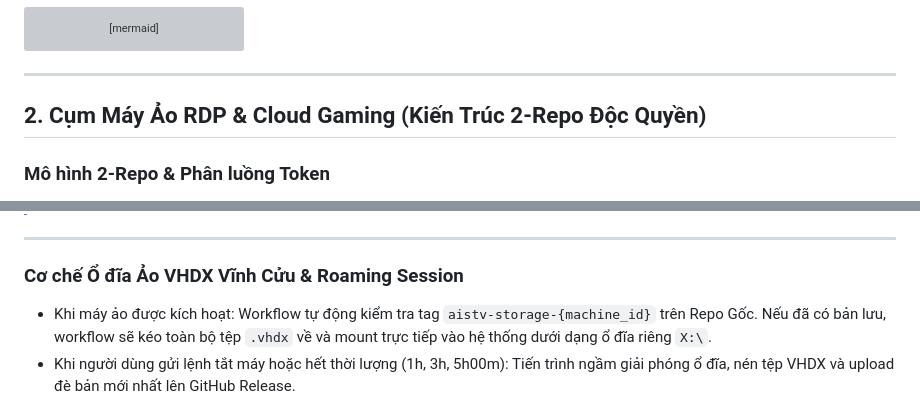
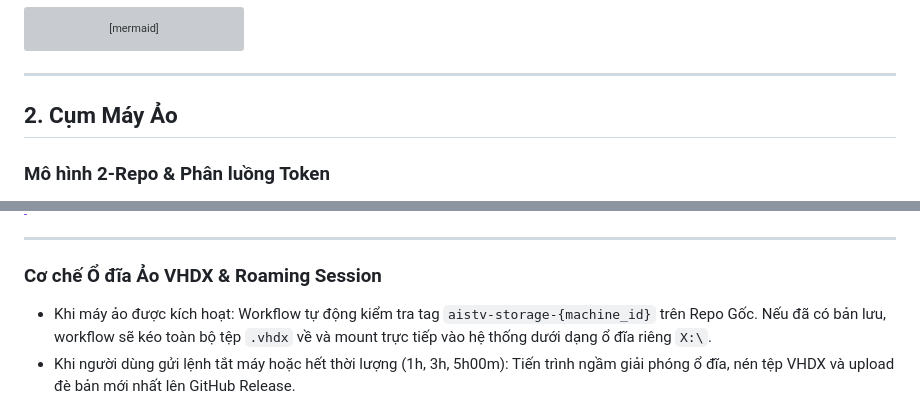
Before and after one commit to ddvdat-glitch/botcuadat, a Markdown page: README.md, 2 parts joined by grey strips. Drawn GitHub-style; grey boxes are pictures that could not be loaded.

```diff
--- a/README.md
+++ b/README.md
@@ -94,7 +94,7 @@ flowchart TB
 
 ---
 
-## 2. Cụm Máy Ảo RDP & Cloud Gaming (Kiến Trúc 2-Repo Độc Quyền)
+## 2. Cụm Máy Ảo
 
 ### Mô hình 2-Repo & Phân luồng Token
 Nhằm tối ưu hóa thời gian tính toán miễn phí (free compute minutes) và bảo vệ dữ liệu tuyệt đối, hệ thống tách rời thành **2 Repository riêng biệt**:
@@ -114,7 +114,7 @@ Nhằm tối ưu hóa thời gian tính toán miễn phí (free compute minutes)
 
 ---
 
-### Cơ chế Ổ đĩa Ảo VHDX Vĩnh Cửu & Roaming Session
+### Cơ chế Ổ đĩa Ảo VHDX & Roaming Session
 - Khi máy ảo được kích hoạt: Workflow tự động kiểm tra tag `aistv-storage-{machine_id}` trên Repo Gốc. Nếu đã có bản lưu, workflow sẽ kéo toàn bộ tệp `.vhdx` về và mount trực tiếp vào hệ thống dưới dạng ổ đĩa riêng `X:\`.
 - Khi người dùng gửi lệnh tắt máy hoặc hết thời lượng (1h, 3h, 5h00m): Tiến trình ngầm giải phóng ổ đĩa, nén tệp VHDX và upload đè bản mới nhất lên GitHub Release.
 - **SID Cleanup & Roaming DPAPI**: Bot tích hợp script PowerShell tự động chuẩn hóa Security Identifier (SID) và sao lưu thư mục `DPAPI MasterKey` của Windows, giúp **duy trì trạng thái đăng nhập vĩnh viễn** của tài khoản NetEase GameViewer và trình duyệt Chrome mà không bị mất phiên giữa các lần bật/tắt.
```
